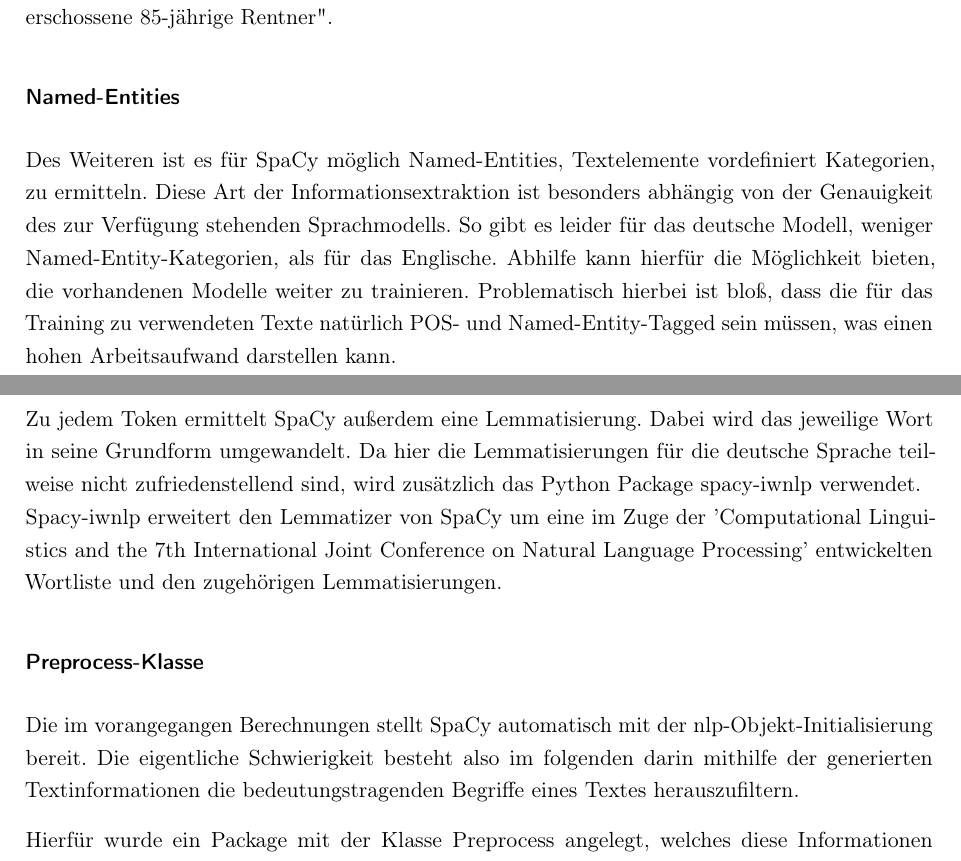
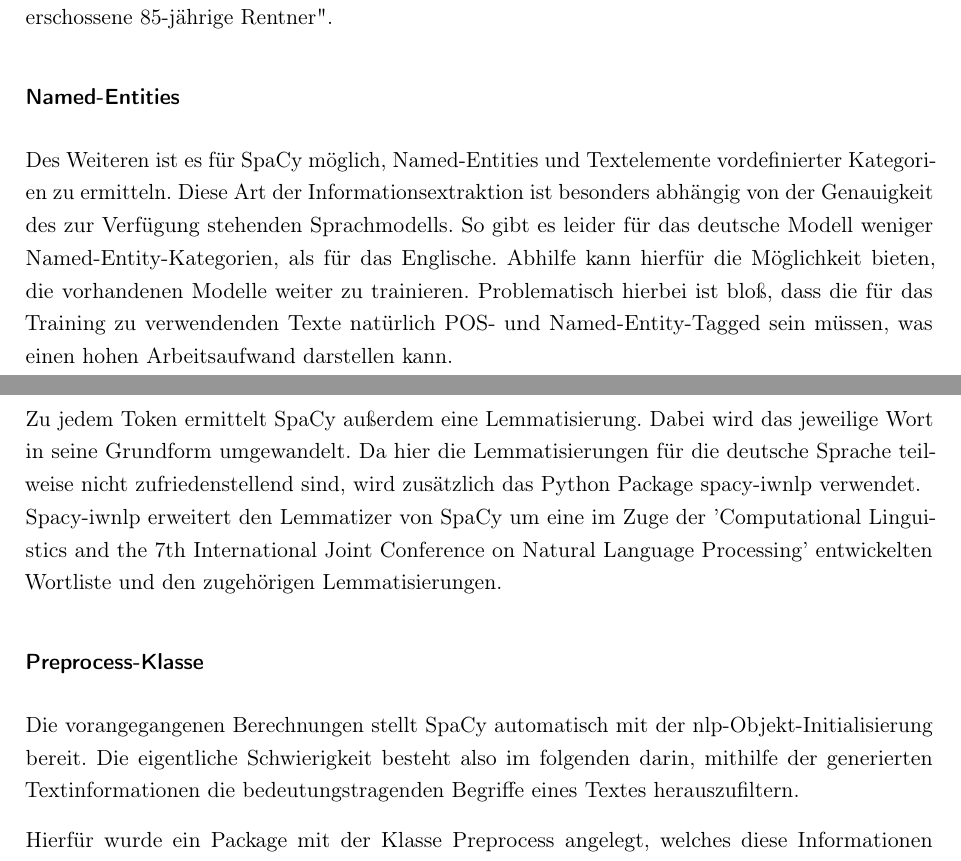
Before and after one commit to Mistscream/logbuch, a LaTeX document (main.tex, which reads tex/textaufbereitung.tex): two parts of pages 29 and 30 of 38, joined at a grey line, cut so that both start at the same text. Compiled offline with pdfLaTeX.

Commit message:
comma, some small changes

```diff
--- a/tex/textaufbereitung.tex
+++ b/tex/textaufbereitung.tex
@@ -24,14 +24,14 @@ Nach der Tokenisierung analysiert SpaCy die ermittelten Tokens unter Verwendung
 Mithilfe der Informationen zu den Wortarten und Wortabhängigkeiten der Tokens untereinander ermittelt SpaCy Nominalphrasen, Wortgruppen abgeschlossener Einheiten, wie z.B. "Der erschossene 85-jährige Rentner".
 
 \subsubsection{Named-Entities}
-Des Weiteren ist es für SpaCy möglich Named-Entities, Textelemente vordefiniert Kategorien, zu ermitteln. Diese Art der Informationsextraktion ist besonders abhängig von der Genauigkeit des zur Verfügung stehenden Sprachmodells. So gibt es leider für das deutsche Modell, weniger Named-Entity-Kategorien, als für das Englische. Abhilfe kann hierfür die Möglichkeit bieten, die vorhandenen Modelle weiter zu trainieren. Problematisch hierbei ist bloß, dass die für das Training zu verwendeten Texte natürlich POS- und Named-Entity-Tagged sein müssen, was einen hohen Arbeitsaufwand darstellen kann.
+Des Weiteren ist es für SpaCy möglich, Named-Entities und Textelemente vordefinierter Kategorien zu ermitteln. Diese Art der Informationsextraktion ist besonders abhängig von der Genauigkeit des zur Verfügung stehenden Sprachmodells. So gibt es leider für das deutsche Modell weniger Named-Entity-Kategorien, als für das Englische. Abhilfe kann hierfür die Möglichkeit bieten, die vorhandenen Modelle weiter zu trainieren. Problematisch hierbei ist bloß, dass die für das Training zu verwendenden Texte natürlich POS- und Named-Entity-Tagged sein müssen, was einen hohen Arbeitsaufwand darstellen kann.
 
 \subsubsection{Lemmatisierung}
 Zu jedem Token ermittelt SpaCy außerdem eine Lemmatisierung. Dabei wird das jeweilige Wort in seine Grundform umgewandelt. Da hier die Lemmatisierungen für die deutsche Sprache teilweise nicht zufriedenstellend sind, wird zusätzlich das Python Package spacy-iwnlp verwendet.
 \\Spacy-iwnlp erweitert den Lemmatizer von SpaCy um eine im Zuge der 'Computational Linguistics and the 7th International Joint Conference on Natural Language Processing' entwickelten Wortliste und den zugehörigen Lemmatisierungen.
 
 \subsubsection{Preprocess-Klasse}
-Die im vorangegangen Berechnungen stellt SpaCy automatisch mit der nlp-Objekt-Initialisierung bereit. Die eigentliche Schwierigkeit besteht also im folgenden darin mithilfe der generierten Textinformationen die bedeutungstragenden Begriffe eines Textes herauszufiltern.
+Die vorangegangenen Berechnungen stellt SpaCy automatisch mit der nlp-Objekt-Initialisierung bereit. Die eigentliche Schwierigkeit besteht also im folgenden darin, mithilfe der generierten Textinformationen die bedeutungstragenden Begriffe eines Textes herauszufiltern.
 
 Hierfür wurde ein Package mit der Klasse Preprocess angelegt, welches diese Informationen benutzt um eine zufriedenstellende Textaufbereitung berechnen zu können.
 Der Workflow des Preprocessings besteht hierbei im wesentlichen aus dem Folgenden:
```
Also changed, not shown: tex/textaufbereitung.tex (6 more changed lines).
